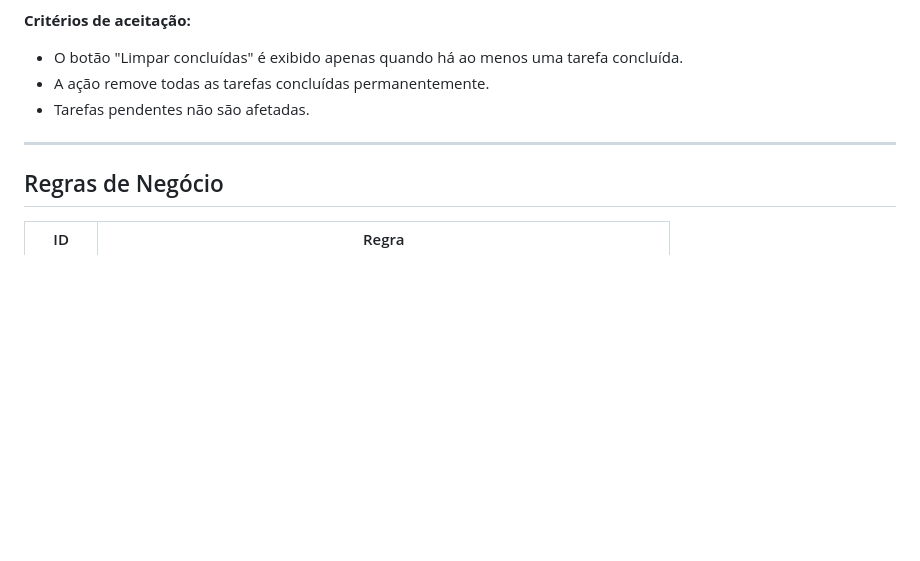
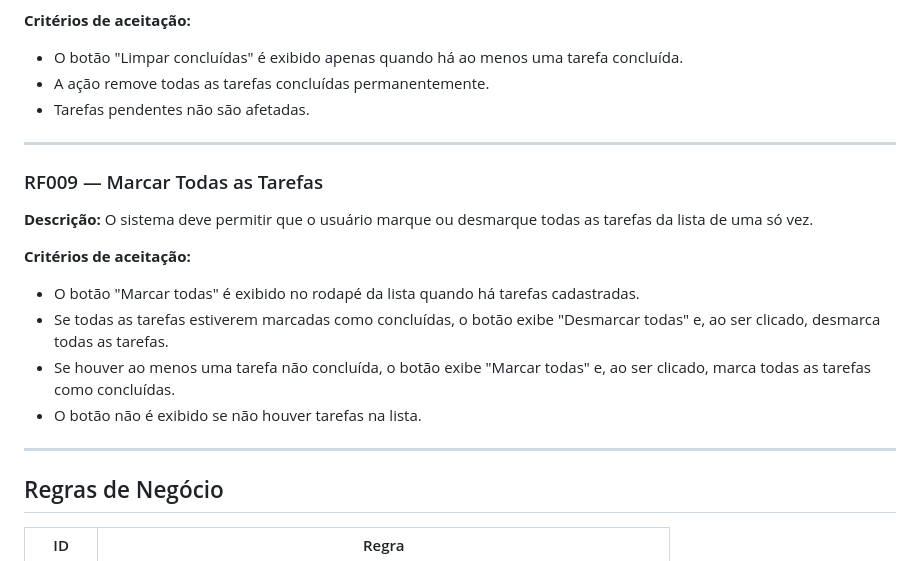
Before and after one commit to raulvlb/taskflow, a Markdown page: DOCUMENTATION.md, the part around the change. Rendered like a GitHub page; blank space fills up the shorter version.

Commit message:
docs: auto-update DOCUMENTATION.md via GitHub Models [skip ci]

```diff
--- a/DOCUMENTATION.md
+++ b/DOCUMENTATION.md
@@ -123,6 +123,18 @@ taskflow/
 
 ---
 
+### RF009 — Marcar Todas as Tarefas
+
+**Descrição:** O sistema deve permitir que o usuário marque ou desmarque todas as tarefas da lista de uma só vez.
+
+**Critérios de aceitação:**
+- O botão "Marcar todas" é exibido no rodapé da lista quando há tarefas cadastradas.
+- Se todas as tarefas estiverem marcadas como concluídas, o botão exibe "Desmarcar todas" e, ao ser clicado, desmarca todas as tarefas.
+- Se houver ao menos uma tarefa não concluída, o botão exibe "Marcar todas" e, ao ser clicado, marca todas as tarefas como concluídas.
+- O botão não é exibido se não houver tarefas na lista.
+
+---
+
 ## Regras de Negócio
 
 | ID    | Regra                                                                              |
```
